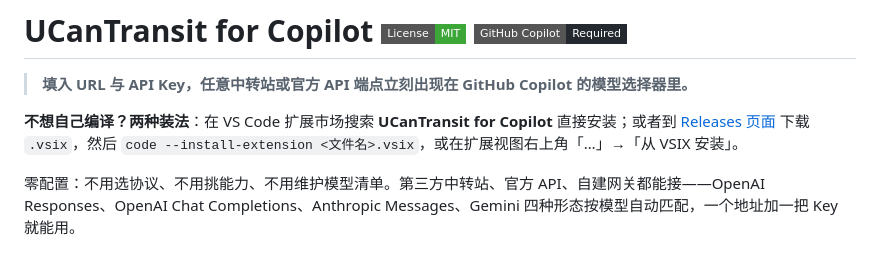
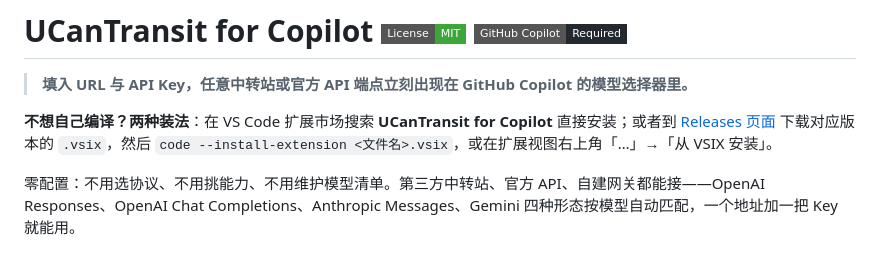
Before and after one commit to ZoneYottaZenith/ucantransit-for-copilot, a Markdown page: README.md, the part around the change. Rendered like a GitHub page; badges without logos.

Commit message:
docs: Releases 链接指向版本列表页

```diff
--- a/README.md
+++ b/README.md
@@ -2,7 +2,7 @@
 
 > **填入 URL 与 API Key，任意中转站或官方 API 端点立刻出现在 GitHub Copilot 的模型选择器里。**
 
-**不想自己编译？两种装法**：在 VS Code 扩展市场搜索 **UCanTransit for Copilot** 直接安装；或者到 [Releases 页面](https://github.com/ZoneYottaZenith/ucantransit-for-copilot/releases/latest) 下载 `.vsix`，然后 `code --install-extension <文件名>.vsix`，或在扩展视图右上角「…」→「从 VSIX 安装」。
+**不想自己编译？两种装法**：在 VS Code 扩展市场搜索 **UCanTransit for Copilot** 直接安装；或者到 [Releases 页面](https://github.com/ZoneYottaZenith/ucantransit-for-copilot/releases) 下载对应版本的 `.vsix`，然后 `code --install-extension <文件名>.vsix`，或在扩展视图右上角「…」→「从 VSIX 安装」。
 
 零配置：不用选协议、不用挑能力、不用维护模型清单。第三方中转站、官方 API、自建网关都能接——OpenAI Responses、OpenAI Chat Completions、Anthropic Messages、Gemini 四种形态按模型自动匹配，一个地址加一把 Key 就能用。
 
```
